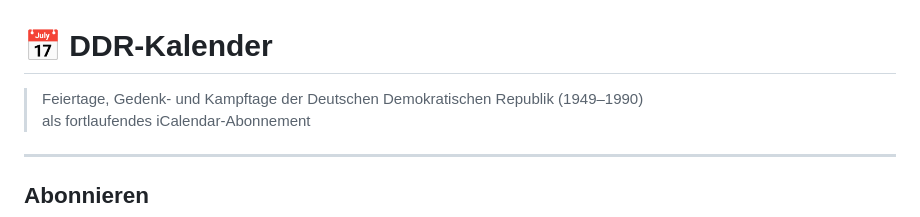
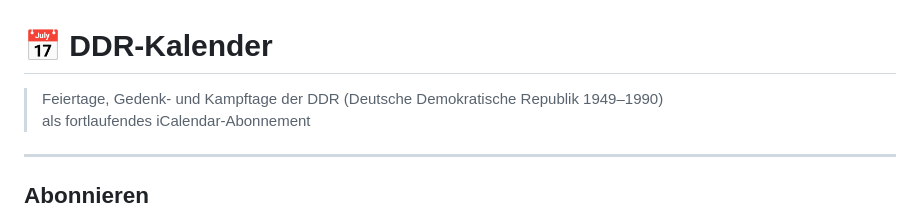
Before and after one commit to amylasehai0z/ddr-kalender, a Markdown page: README.md, the part around the change. Rendered like a GitHub page.

```diff
--- a/README.md
+++ b/README.md
@@ -1,6 +1,6 @@
 # 📅 DDR-Kalender
 
-> Feiertage, Gedenk- und Kampftage der Deutschen Demokratischen Republik (1949–1990)
+> Feiertage, Gedenk- und Kampftage der DDR (Deutsche Demokratische Republik 1949–1990)
 > als fortlaufendes iCalendar-Abonnement
 
 ---
```
